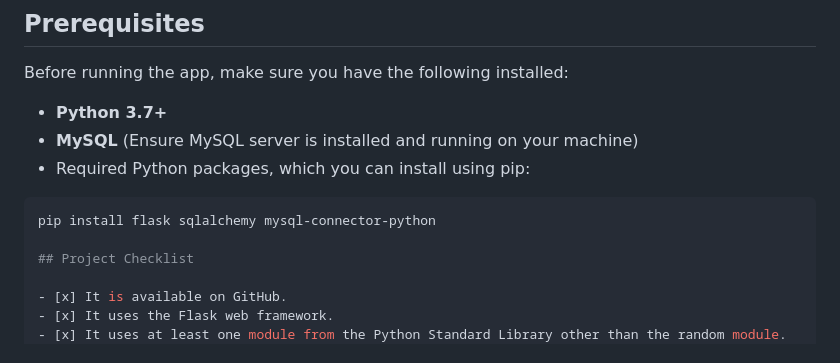
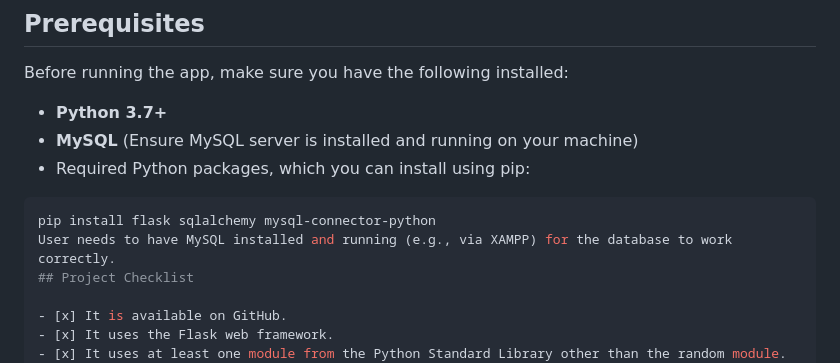
Before and after one commit to adilxrami/final_pizza, a Markdown page: README.md, the part around the change printed below. Rendered like a GitHub page.

````diff
--- a/README.md
+++ b/README.md
@@ -17,7 +17,7 @@ Before running the app, make sure you have the following installed:
 
 ```bash
 pip install flask sqlalchemy mysql-connector-python
-
+User needs to have MySQL installed and running (e.g., via XAMPP) for the database to work correctly.
 ## Project Checklist
 
 - [x] It is available on GitHub.
````
Also changed, not shown: other parts of README.md (+78 -0 lines).
